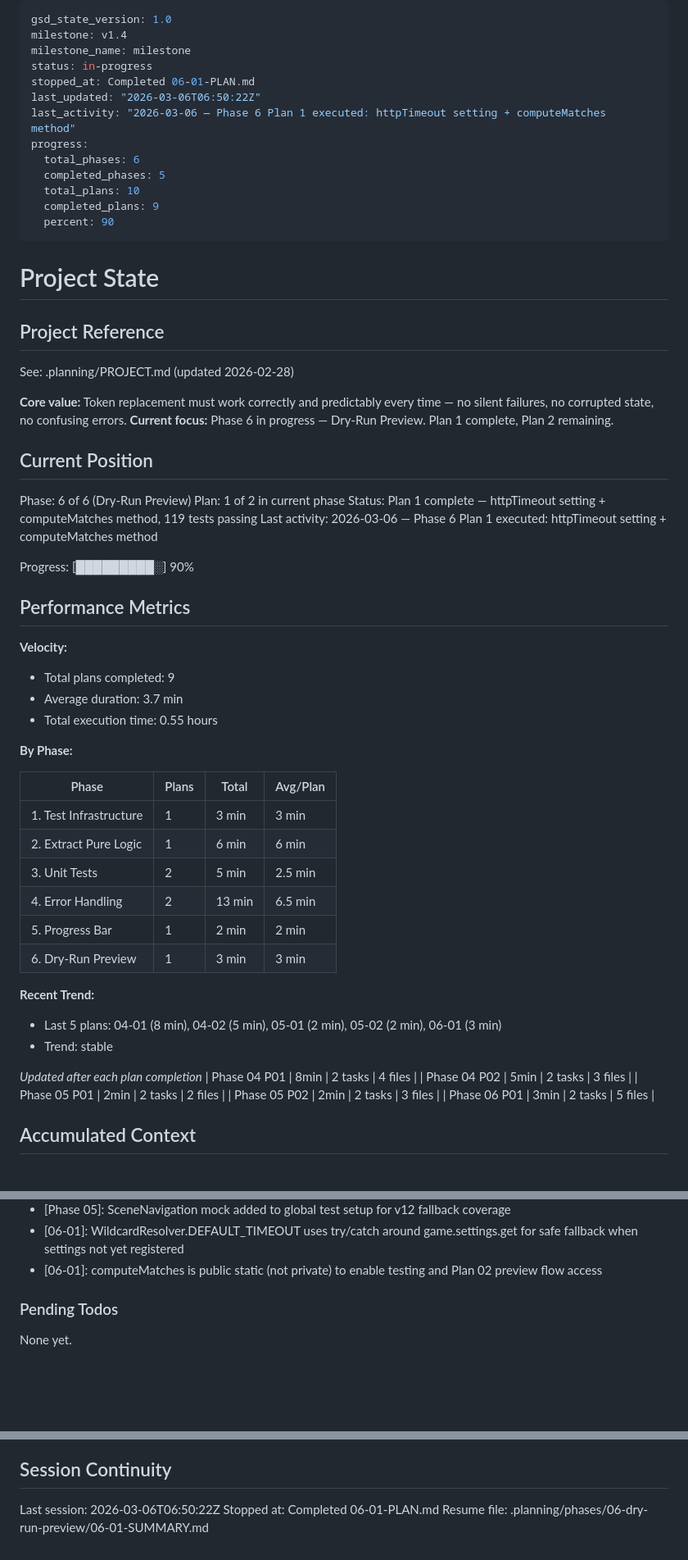
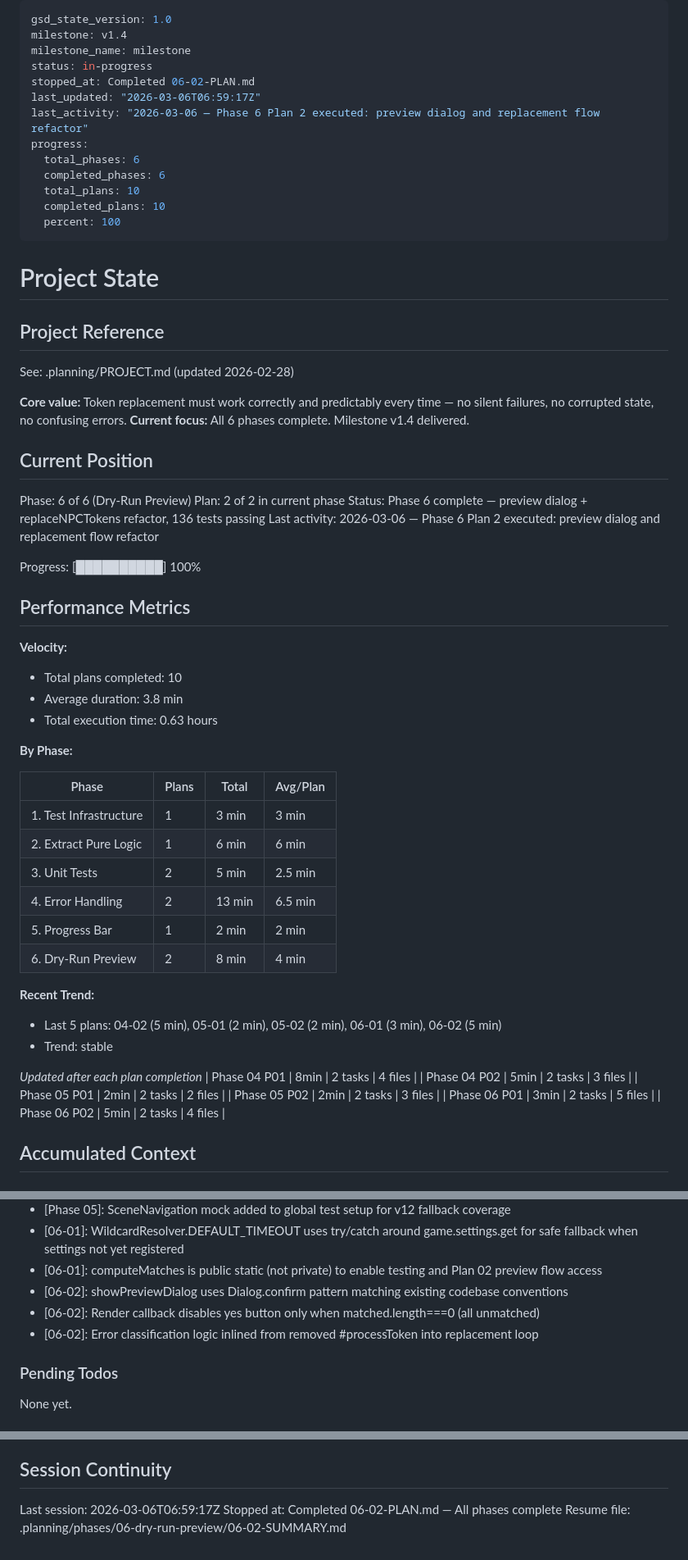
Before and after one commit to Aiacos/npc-token-replacer, a Markdown page: .planning/STATE.md, 3 parts joined by grey strips. Shown at 82% size. GitHub-like rendering; blank space fills up the shorter version.

Commit message:
docs(06-02): complete preview dialog plan - all phases done
Co-Authored-By: Claude Opus 4.6 <noreply@anthropic.com>

```diff
--- a/.planning/STATE.md
+++ b/.planning/STATE.md
@@ -3,15 +3,15 @@ gsd_state_version: 1.0
 milestone: v1.4
 milestone_name: milestone
 status: in-progress
-stopped_at: Completed 06-01-PLAN.md
-last_updated: "2026-03-06T06:50:22Z"
-last_activity: "2026-03-06 — Phase 6 Plan 1 executed: httpTimeout setting + computeMatches method"
+stopped_at: Completed 06-02-PLAN.md
+last_updated: "2026-03-06T06:59:17Z"
+last_activity: "2026-03-06 — Phase 6 Plan 2 executed: preview dialog and replacement flow refactor"
 progress:
   total_phases: 6
-  completed_phases: 5
+  completed_phases: 6
   total_plans: 10
-  completed_plans: 9
-  percent: 90
+  completed_plans: 10
+  percent: 100
 ---
 
 # Project State
@@ -21,23 +21,23 @@ progress:
 See: .planning/PROJECT.md (updated 2026-02-28)
 
 **Core value:** Token replacement must work correctly and predictably every time — no silent failures, no corrupted state, no confusing errors.
-**Current focus:** Phase 6 in progress — Dry-Run Preview. Plan 1 complete, Plan 2 remaining.
+**Current focus:** All 6 phases complete. Milestone v1.4 delivered.
 
 ## Current Position
 
 Phase: 6 of 6 (Dry-Run Preview)
-Plan: 1 of 2 in current phase
-Status: Plan 1 complete — httpTimeout setting + computeMatches method, 119 tests passing
-Last activity: 2026-03-06 — Phase 6 Plan 1 executed: httpTimeout setting + computeMatches method
+Plan: 2 of 2 in current phase
+Status: Phase 6 complete — preview dialog + replaceNPCTokens refactor, 136 tests passing
+Last activity: 2026-03-06 — Phase 6 Plan 2 executed: preview dialog and replacement flow refactor
 
-Progress: [█████████░] 90%
+Progress: [██████████] 100%
 
 ## Performance Metrics
 
 **Velocity:**
-- Total plans completed: 9
-- Average duration: 3.7 min
-- Total execution time: 0.55 hours
+- Total plans completed: 10
+- Average duration: 3.8 min
+- Total execution time: 0.63 hours
 
 **By Phase:**
 
@@ -48,10 +48,10 @@ Progress: [█████████░] 90%
 | 3. Unit Tests | 2 | 5 min | 2.5 min |
 | 4. Error Handling | 2 | 13 min | 6.5 min |
 | 5. Progress Bar | 1 | 2 min | 2 min |
-| 6. Dry-Run Preview | 1 | 3 min | 3 min |
+| 6. Dry-Run Preview | 2 | 8 min | 4 min |
 
 **Recent Trend:**
-- Last 5 plans: 04-01 (8 min), 04-02 (5 min), 05-01 (2 min), 05-02 (2 min), 06-01 (3 min)
+- Last 5 plans: 04-02 (5 min), 05-01 (2 min), 05-02 (2 min), 06-01 (3 min), 06-02 (5 min)
 - Trend: stable
 
 *Updated after each plan completion*
@@ -60,6 +60,7 @@ Progress: [█████████░] 90%
 | Phase 05 P01 | 2min | 2 tasks | 2 files |
 | Phase 05 P02 | 2min | 2 tasks | 3 files |
 | Phase 06 P01 | 3min | 2 tasks | 5 files |
+| Phase 06 P02 | 5min | 2 tasks | 4 files |
 
 ## Accumulated Context
 
@@ -95,6 +96,9 @@ Recent decisions affecting current work:
 - [Phase 05]: SceneNavigation mock added to global test setup for v12 fallback coverage
 - [06-01]: WildcardResolver.DEFAULT_TIMEOUT uses try/catch around game.settings.get for safe fallback when settings not yet registered
 - [06-01]: computeMatches is public static (not private) to enable testing and Plan 02 preview flow access
+- [06-02]: showPreviewDialog uses Dialog.confirm pattern matching existing codebase conventions
+- [06-02]: Render callback disables yes button only when matched.length===0 (all unmatched)
+- [06-02]: Error classification logic inlined from removed #processToken into replacement loop
 
 ### Pending Todos
 
@@ -108,6 +112,6 @@ None yet.
 
 ## Session Continuity
 
-Last session: 2026-03-06T06:50:22Z
-Stopped at: Completed 06-01-PLAN.md
-Resume file: .planning/phases/06-dry-run-preview/06-01-SUMMARY.md
+Last session: 2026-03-06T06:59:17Z
+Stopped at: Completed 06-02-PLAN.md — All phases complete
+Resume file: .planning/phases/06-dry-run-preview/06-02-SUMMARY.md
```
Also changed, not shown: .planning/ROADMAP.md (+3 -3 lines), 1 other file.
